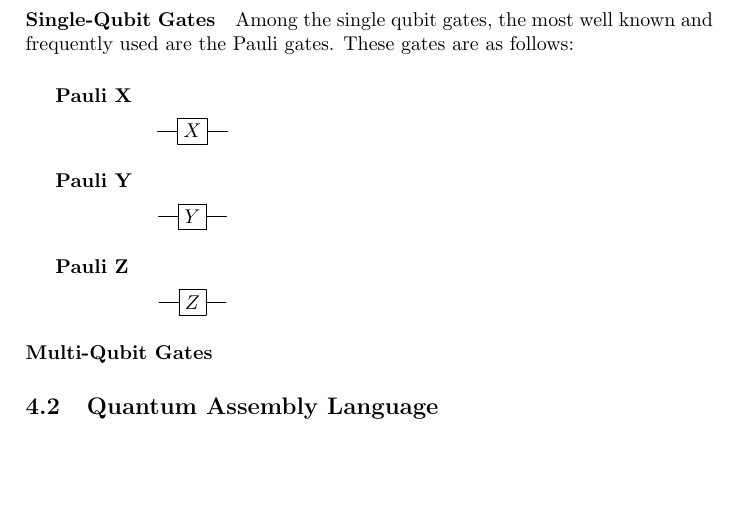
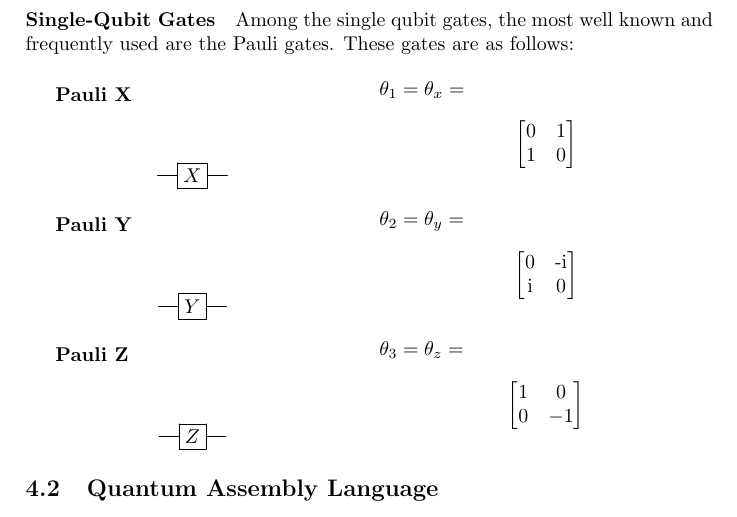
Before and after one commit to Macrofarad/ABITQC, a LaTeX paper (main.tex): part of page 9 of 14, cut so that both start at the same text, the shorter picture padded with empty space. Compiled offline with pdfLaTeX; a LaTeX package or settings file that is missing is left out.

Commit message:
pauli matrix math

```diff
--- a/main.tex
+++ b/main.tex
@@ -2,8 +2,8 @@
 
 \usepackage[english]{babel}
 \usepackage[utf8]{inputenc}
-\usepackage{amsmath}
-\usepackage{graphicx}
+\usepackage{amsmath} % matricies and math notation
+\usepackage{graphicx} %Check if still needed, have been using tikz in place
 \usepackage[colorinlistoftodos]{todonotes}
 \usepackage{xcolor} % note: there's also a color package instead of xcolor
 \usepackage{verbatim} % For block comments
@@ -384,10 +384,28 @@ Much like a digital logic gate operates on an individual or set of classical bit
 
 Among the single qubit gates, the most well known and frequently used are the Pauli gates. These gates are as follows:
 \subparagraph{Pauli X}
+
 \begin{multicols}{2}
+
+
+
 \[\Qcircuit @C=1em @R=0.5em @!R { %rows and columns, pretty standard
 	\lstick{ }   & \gate{X} & \qw \\
 }\]
+%\newline
+	\begin{figure}[H]
+		%\newline
+		$\theta_{1}=\theta_{x} =$ \newline
+	\[\begin{bmatrix}
+	0 & 1 \\
+	1 & 0 \\
+	\end{bmatrix}
+	\]
+\end{figure}
+
+
+
+
 \end{multicols}
 
 
@@ -396,6 +414,17 @@ Among the single qubit gates, the most well known and frequently used are the Pa
 \[\Qcircuit @C=1em @R=0.5em @!R { %rows and columns, pretty standard
 	\lstick{ }  & \gate{Y} & \qw \\
 }\]
+
+	\begin{figure}[H]
+		%\newline
+		$\theta_{2}=\theta_{y} =$ \newline
+	\[\begin{bmatrix}
+	0 & $-i$ \\
+	$i$ & 0 \\
+	\end{bmatrix}
+	\]
+\end{figure}
+
 \end{multicols}
 
 
@@ -404,11 +433,22 @@ Among the single qubit gates, the most well known and frequently used are the Pa
 \[\Qcircuit @C=1em @R=0.5em @!R { %rows and columns, pretty standard
 	\lstick{ } & \gate{Z} & \qw \\
 }\]
+
+	\begin{figure}[H]
+		%\newline
+		$\theta_{3}=\theta_{z} =$ \newline
+	\[\begin{bmatrix}
+	1 & 0 \\
+	0 & -1 \\
+	\end{bmatrix}
+	\]
+\end{figure}
+
 \end{multicols}
 
 
 
-\paragraph{Multi-Qubit Gates}
+%\paragraph{Multi-Qubit Gates} %Add section back in once Pauli gate details are complete
 %advanced Gates
 
 \subsection{Quantum Assembly Language}
```
Also changed, not shown: main.pdf, 3 other files.
